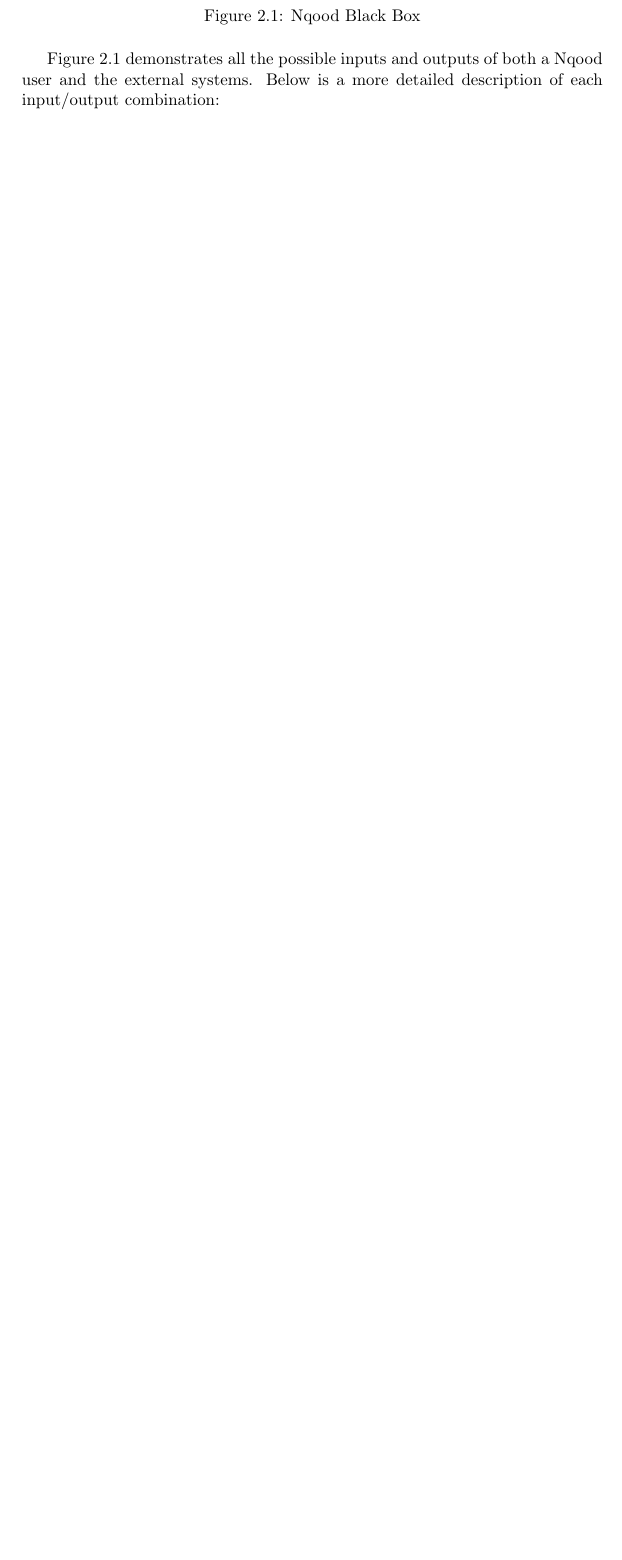
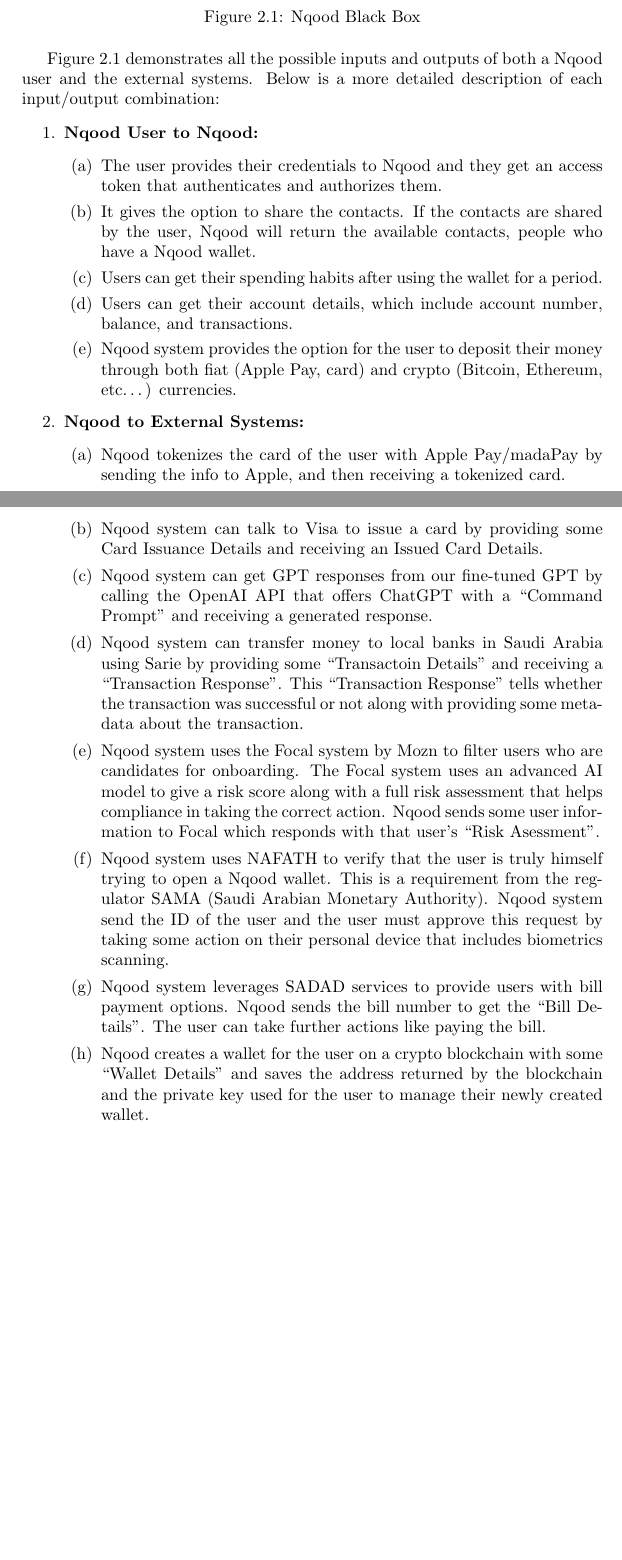
Before and after one commit to YazeedAlKhalaf/swe-300, a LaTeX document (project.tex): part of page 5 of 8 before the commit and two parts of pages 5 and 6 of 9 after it, the two joined at a grey line, cut so that both start at the same text, the shorter picture padded with empty space. Compiled offline with pdfLaTeX.

Commit message:
add nqood black box description

```diff
--- a/project.tex
+++ b/project.tex
@@ -50,6 +50,29 @@
 
 Figure \ref{fig:black-box} demonstrates all the possible inputs and outputs of both a Nqood user and the external systems. Below is a more detailed description of each input/output combination:
 
+\begin{enumerate}
+    \item \textbf{Nqood User to Nqood:}
+        \begin{enumerate}
+            \item The user provides their credentials to Nqood and they get an access token that authenticates and authorizes them.
+            \item It gives the option to share the contacts. If the contacts are shared by the user, Nqood will return the available contacts, people who have a Nqood wallet.
+            \item Users can get their spending habits after using the wallet for a period.
+            \item Users can get their account details, which include account number, balance, and transactions.
+            \item Nqood system provides the option for the user to deposit their money through both fiat (Apple Pay, card) and crypto (Bitcoin, Ethereum, etc…) currencies.
+        \end{enumerate}
+    \item \textbf{Nqood to External Systems:}
+        \begin{enumerate}
+            \item Nqood tokenizes the card of the user with Apple Pay/madaPay by sending the info to Apple, and then receiving a tokenized card.
+            \item Nqood system can talk to Visa to issue a card by providing some Card Issuance Details and receiving an Issued Card Details.
+            \item Nqood system can get GPT responses from our fine-tuned GPT by calling the OpenAI API that offers ChatGPT with a “Command Prompt” and receiving a generated response.
+            \item Nqood system can transfer money to local banks in Saudi Arabia using Sarie by providing some “Transactoin Details” and receiving a “Transaction Response”. This “Transaction Response” tells whether the transaction was successful or not along with providing some metadata about the transaction.
+            \item Nqood system uses the Focal system by Mozn to filter users who are candidates for onboarding. The Focal system uses an advanced AI model to give a risk score along with a full risk assessment that helps compliance in taking the correct action. Nqood sends some user information to Focal which responds with that user’s “Risk Asessment”.
+            \item Nqood system uses NAFATH to verify that the user is truly himself trying to open a Nqood wallet. This is a requirement from the regulator SAMA (Saudi Arabian Monetary Authority). Nqood system send the ID of the user and the user must approve this request by taking some action on their personal device that includes biometrics scanning.
+            \item Nqood system leverages SADAD services to provide users with bill payment options. Nqood sends the bill number to get the “Bill Details”. The user can take further actions like paying the bill.
+            \item Nqood creates a wallet for the user on a crypto blockchain with some “Wallet Details” and saves the address returned by the blockchain and the private key used for the user to manage their newly created wallet.
+
+        \end{enumerate}
+\end{enumerate}
+
 \chapter{Design Package Diagram}
 
 \begin{figure}[h!]
```
Also changed, not shown: project.pdf.
